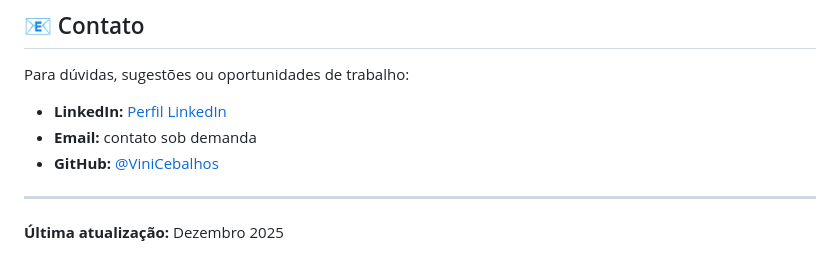
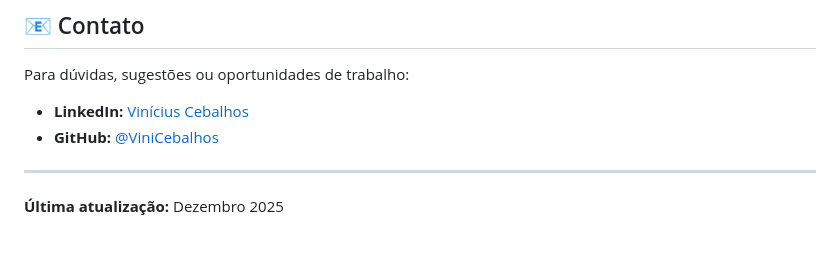
Before and after one commit to ViniCebalhos/DataScience_Vini, a Markdown page: README.md, the part around the change. GitHub-like rendering.

Commit message:
docs(readme): update LinkedIn profile link in README

```diff
--- a/README.md
+++ b/README.md
@@ -282,8 +282,7 @@ datascience/
 
 Para dúvidas, sugestões ou oportunidades de trabalho:
 
-- **LinkedIn:** [Perfil LinkedIn](https://www.linkedin.com/in/viniciuscebalhos/)
-- **Email:** contato sob demanda
+- **LinkedIn:** [Vinícius Cebalhos](https://www.linkedin.com/in/viniciuscebalhos/)
 - **GitHub:** [@ViniCebalhos](https://github.com/ViniCebalhos)
 
 ---
```
